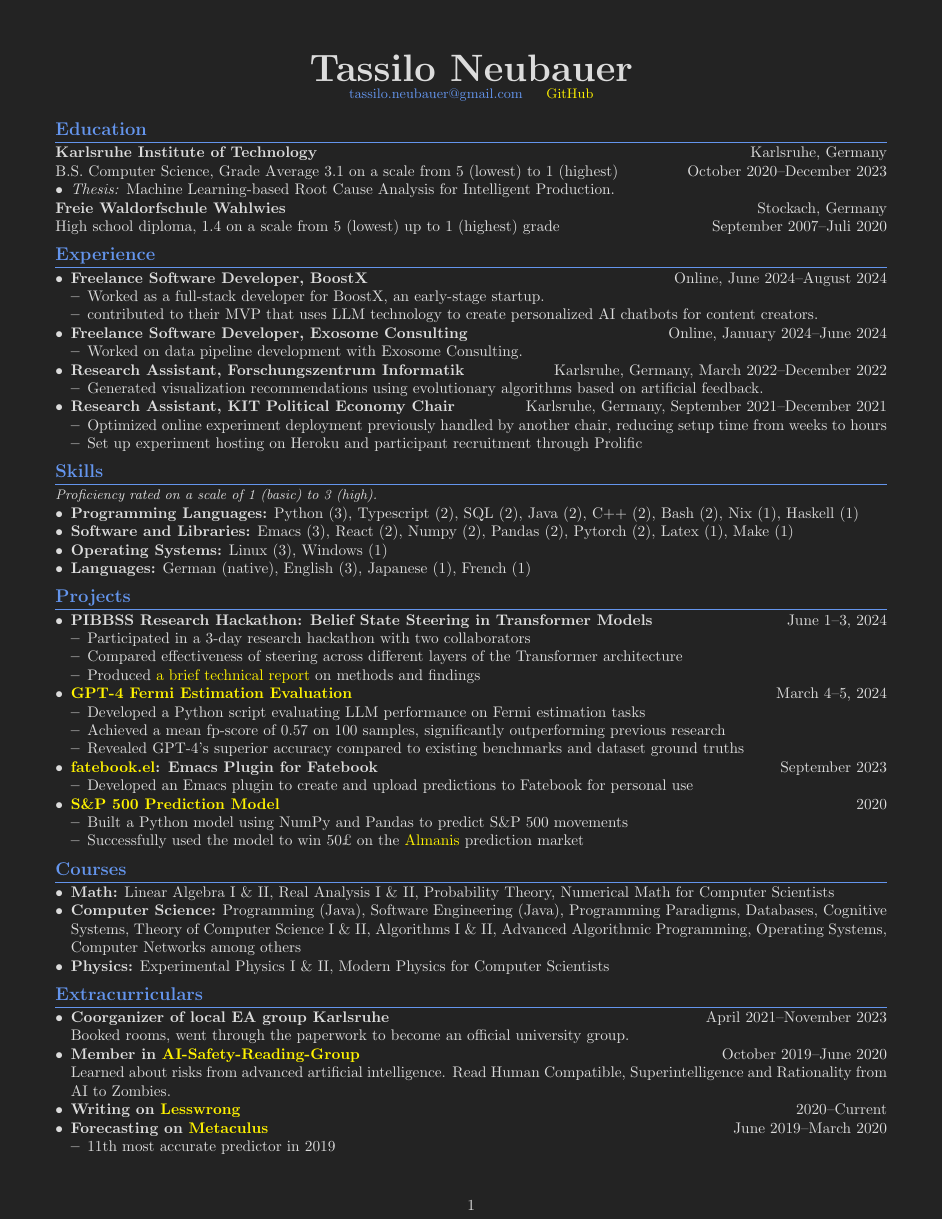
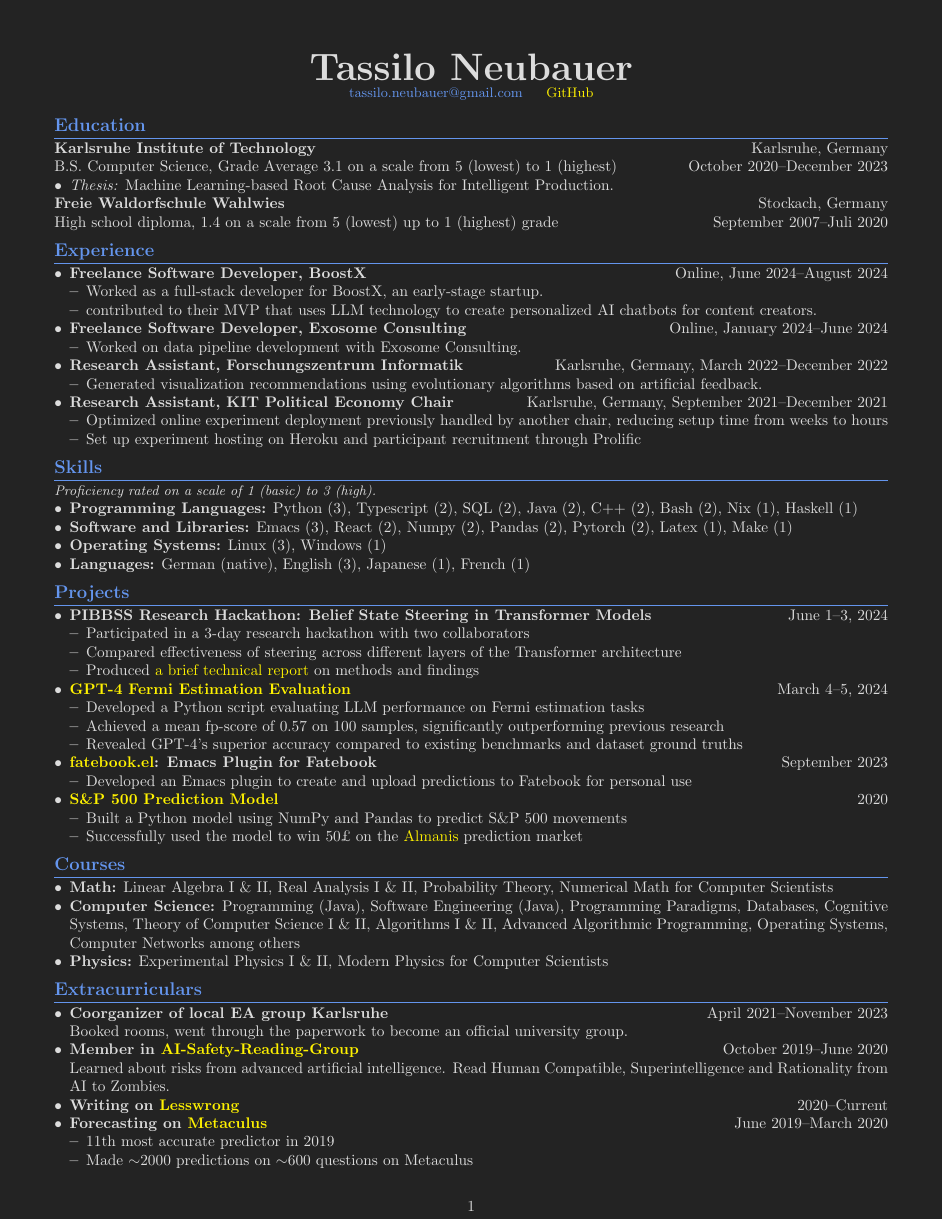
Before and after one commit to sonofhypnos/CV, a LaTeX document (main.tex): page 1 of 2 before the commit and the whole page after it. Compiled offline with pdfLaTeX; a LaTeX package or settings file that is missing is left out.

Commit message:
Decrease margins

```diff
--- a/main.tex
+++ b/main.tex
@@ -1,6 +1,6 @@
 \documentclass[letterpaper,10pt]{article}
 
-\usepackage[margin=0.5in]{geometry}
+\usepackage[margin=0.49in]{geometry}
 \usepackage{xcolor}
 \usepackage[colorlinks = true, urlcolor = yellow]{hyperref}
 
```
